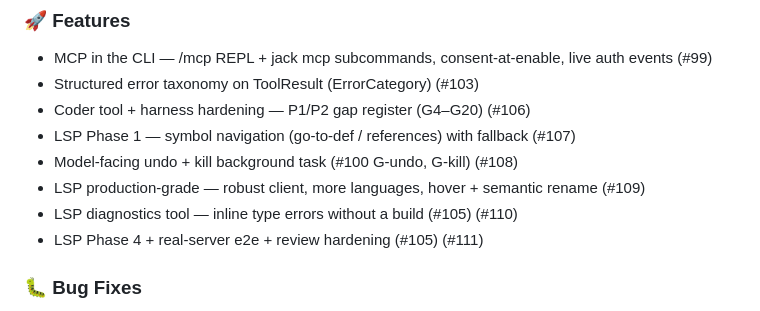
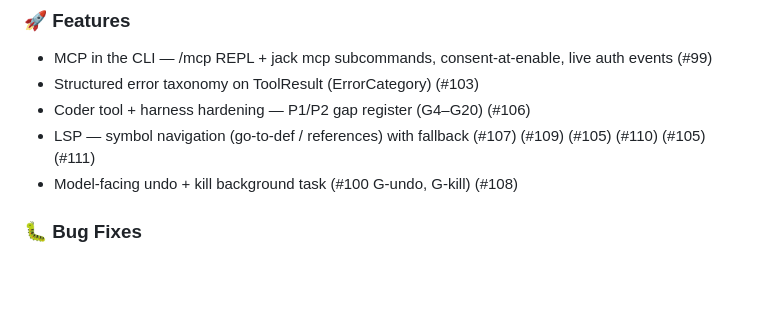
Before and after one commit to mdjakkariya/jacky, a Markdown page: CHANGELOG-cli.md, the part around the change. Rendered like a GitHub page; blank space fills up the shorter version.

```diff
--- a/CHANGELOG-cli.md
+++ b/CHANGELOG-cli.md
@@ -12,11 +12,8 @@ All notable changes to **Jack** are recorded here. The format follows
 - MCP in the CLI — /mcp REPL + jack mcp subcommands, consent-at-enable, live auth events (#99)
 - Structured error taxonomy on ToolResult (ErrorCategory) (#103)
 - Coder tool + harness hardening — P1/P2 gap register (G4–G20) (#106)
-- LSP Phase 1 — symbol navigation (go-to-def / references) with fallback (#107)
+- LSP — symbol navigation (go-to-def / references) with fallback (#107) (#109) (#105) (#110) (#105) (#111)
 - Model-facing undo + kill background task (#100 G-undo, G-kill) (#108)
-- LSP production-grade — robust client, more languages, hover + semantic rename (#109)
-- LSP diagnostics tool — inline type errors without a build (#105) (#110)
-- LSP Phase 4 + real-server e2e + review hardening (#105) (#111)
 
 ### 🐛 Bug Fixes
 - Fold the coder-CLI extras (tui, daemon, cloud) into base deps (#97)
```
